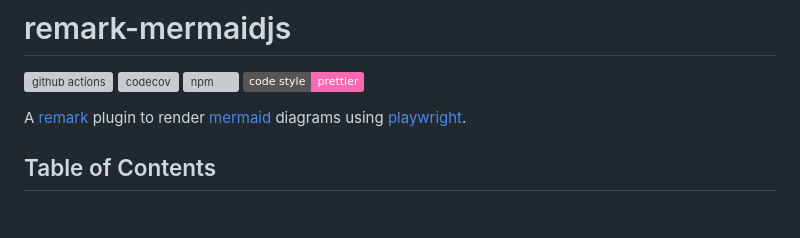
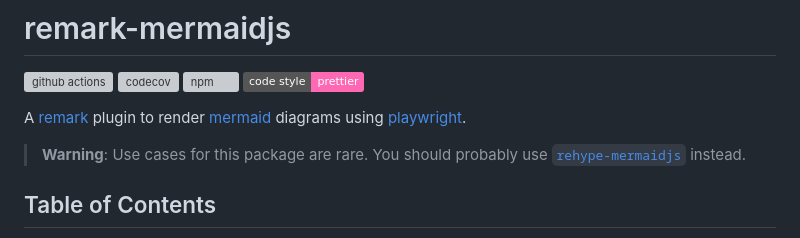
Before and after one commit to remcohaszing/remark-mermaidjs, a Markdown page: README.md, the part around the change. Rendered like a GitHub page; badges without logos; blank space fills up the shorter version; grey boxes are pictures that could not be loaded.

Commit message:
Discourage using this package

```diff
--- a/README.md
+++ b/README.md
@@ -7,6 +7,9 @@
 
 A [remark](https://remark.js.org) plugin to render [mermaid](https://mermaid-js.github.io) diagrams
 using [playwright](https://playwright.dev).
+
+> **Warning**: Use cases for this package are rare. You should probably use
+> [`rehype-mermaidjs`](https://github.com/remcohaszing/rehype-mermaidjs) instead.
 
 ## Table of Contents
 
```
Also changed, not shown: 1 other file.
